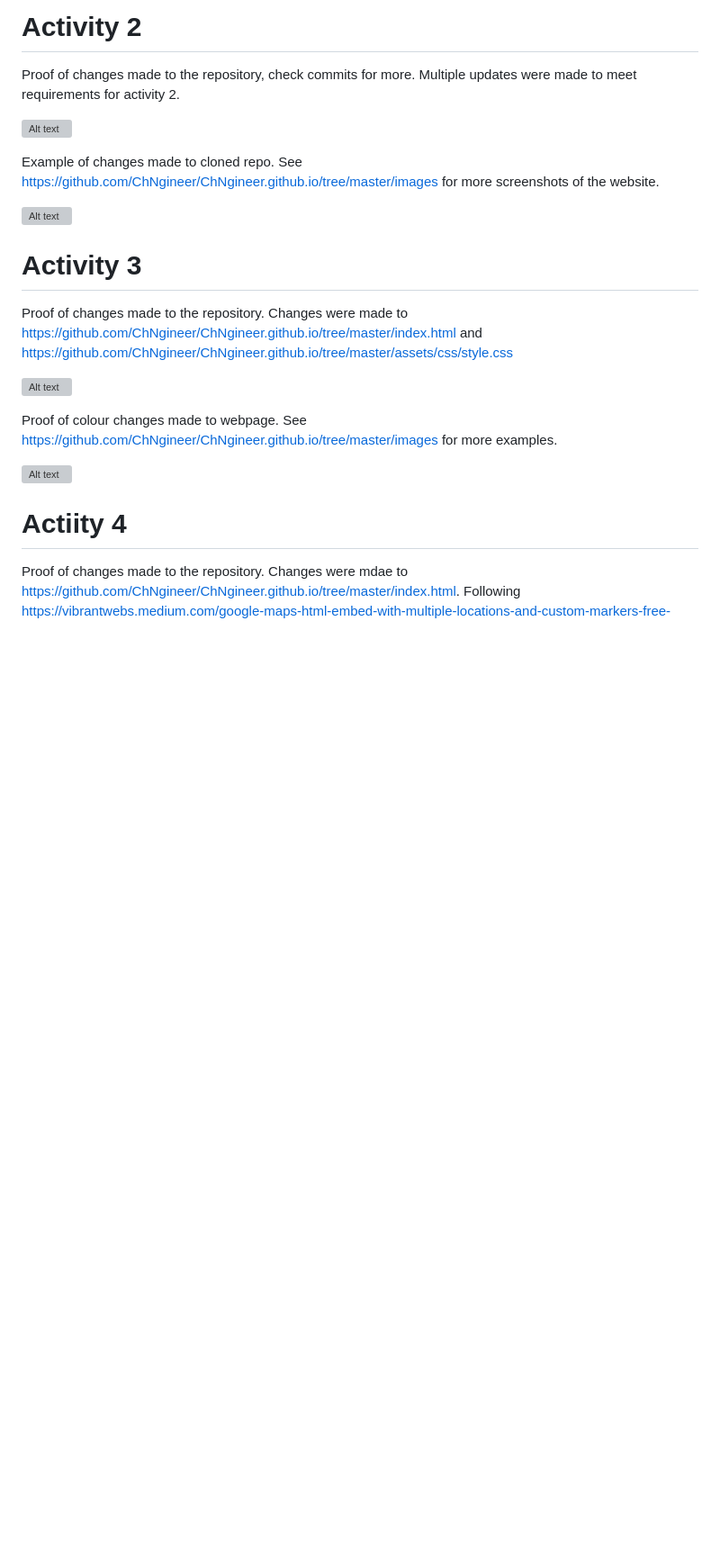
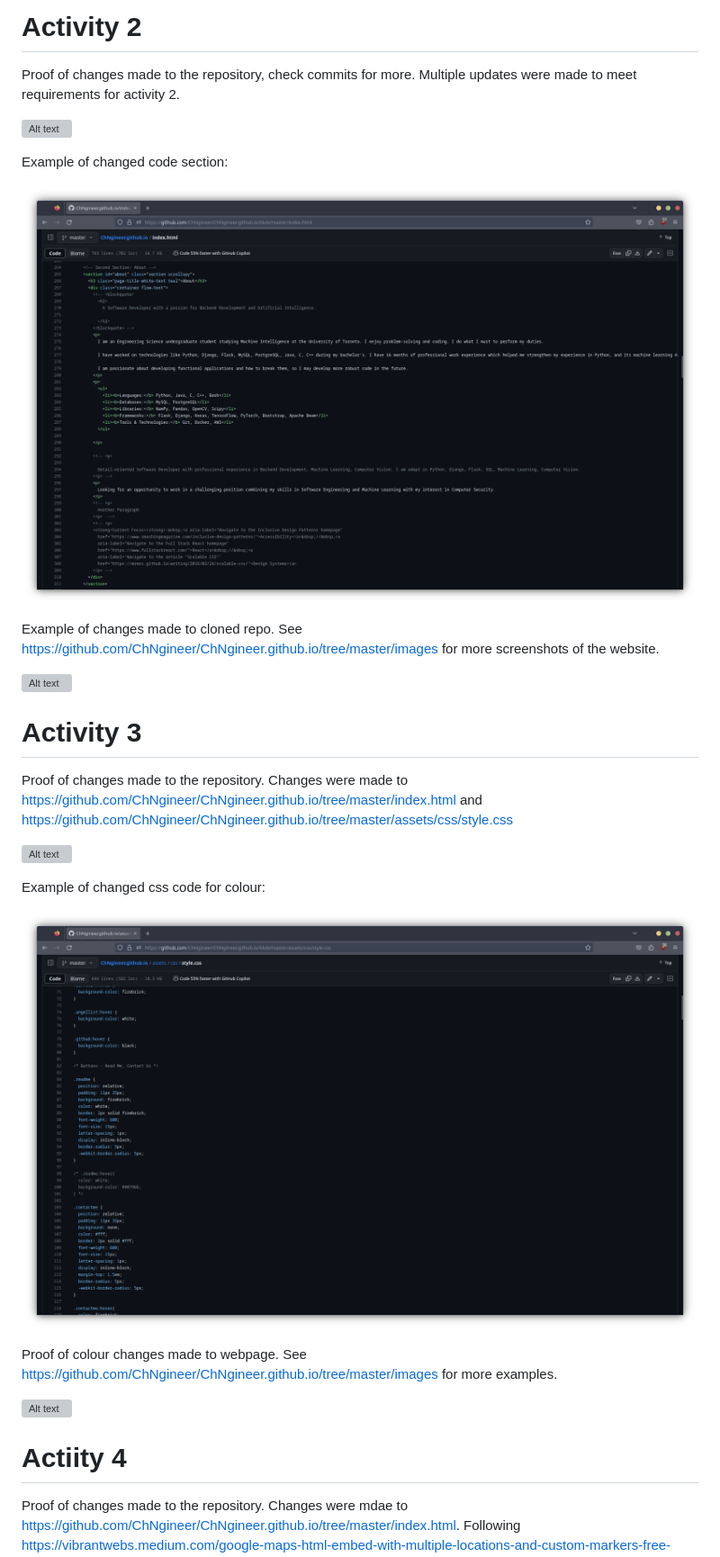
Before and after one commit to ChNgineer/ChNgineer.github.io, a Markdown page: README.md, the part around the change printed below. Shown: that part at 90% size. GitHub-like rendering; pictures changed too: images/activity2-6.png (added), images/activity3-5.png (added); blank space fills up the shorter version; grey boxes are pictures that could not be loaded.

Commit message:
updating README.md with code screenshots

```diff
--- a/README.md
+++ b/README.md
@@ -12,6 +12,10 @@ Proof of changes made to the repository, check commits for more. Multiple update
 
 ![Alt text](images/activity2-1.png)
 
+Example of changed code section:
+
+![Alt text](images/activity2-6.png)
+
 Example of changes made to cloned repo. See https://github.com/ChNgineer/ChNgineer.github.io/tree/master/images for more screenshots of the website.
 
 ![Alt text](images/activity2-2.png)
@@ -21,6 +25,10 @@ Example of changes made to cloned repo. See https://github.com/ChNgineer/ChNgine
 Proof of changes made to the repository. Changes were made to https://github.com/ChNgineer/ChNgineer.github.io/tree/master/index.html and https://github.com/ChNgineer/ChNgineer.github.io/tree/master/assets/css/style.css
 
 ![Alt text](images/activity3-1.png)
+
+Example of changed css code for colour:
+
+![Alt text](images/activity3-5.png)
 
 Proof of colour changes made to webpage. See https://github.com/ChNgineer/ChNgineer.github.io/tree/master/images for more examples.
 
```
Also changed, not shown: other parts of README.md (+4 -0 lines), images/activity4-3.png (added).
